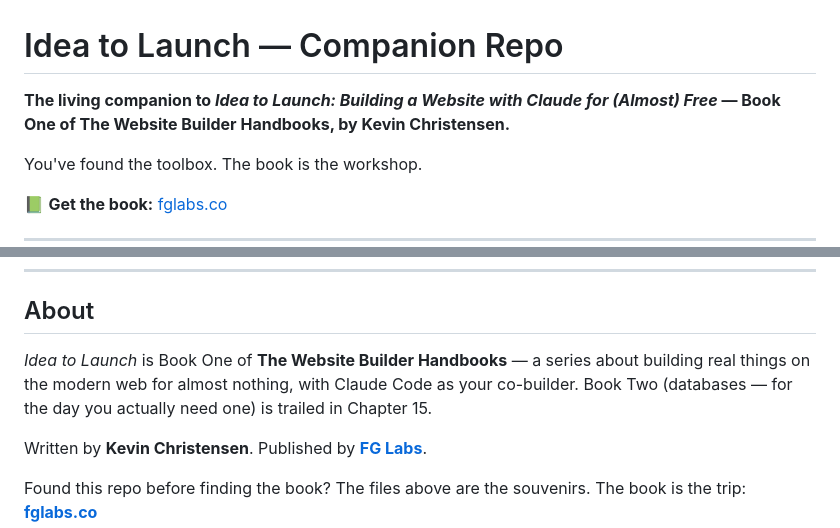
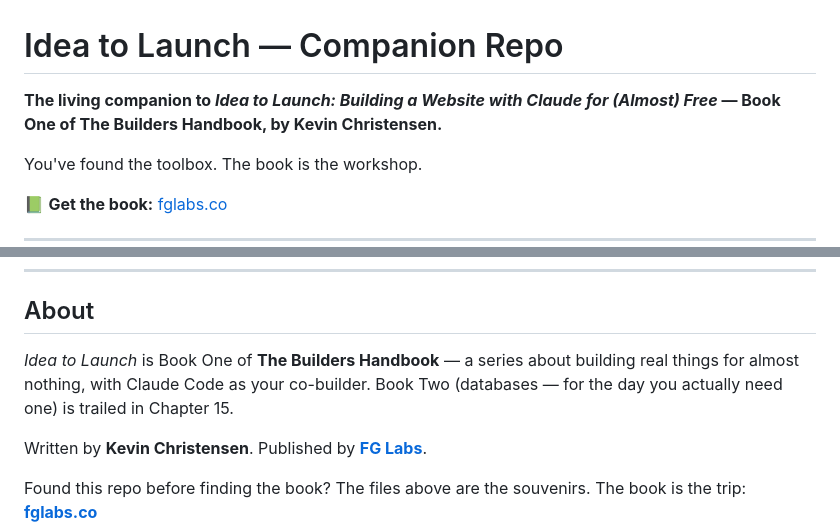
Before and after one commit to frugalgent/idea-to-launch, a Markdown page: README.md, 2 parts joined by grey strips. Drawn GitHub-style.

Commit message:
Correct series title in README
Updated the series title from 'The Website Builder Handbooks' to 'The Builders Handbook' in the README.

```diff
--- a/README.md
+++ b/README.md
@@ -1,6 +1,6 @@
 # Idea to Launch — Companion Repo
 
-**The living companion to *Idea to Launch: Building a Website with Claude for (Almost) Free* — Book One of The Website Builder Handbooks, by Kevin Christensen.**
+**The living companion to *Idea to Launch: Building a Website with Claude for (Almost) Free* — Book One of The Builders Handbook, by Kevin Christensen.**
 
 You've found the toolbox. The book is the workshop.
 
@@ -106,7 +106,7 @@ Full legal text: [`LICENSE`](./LICENSE).
 
 ## About
 
-*Idea to Launch* is Book One of **The Website Builder Handbooks** — a series about building real things on the modern web for almost nothing, with Claude Code as your co-builder. Book Two (databases — for the day you actually need one) is trailed in Chapter 15.
+*Idea to Launch* is Book One of **The Builders Handbook** — a series about building real things for almost nothing, with Claude Code as your co-builder. Book Two (databases — for the day you actually need one) is trailed in Chapter 15.
 
 Written by **Kevin Christensen**. Published by **[FG Labs](https://fglabs.co)**.
 
```
